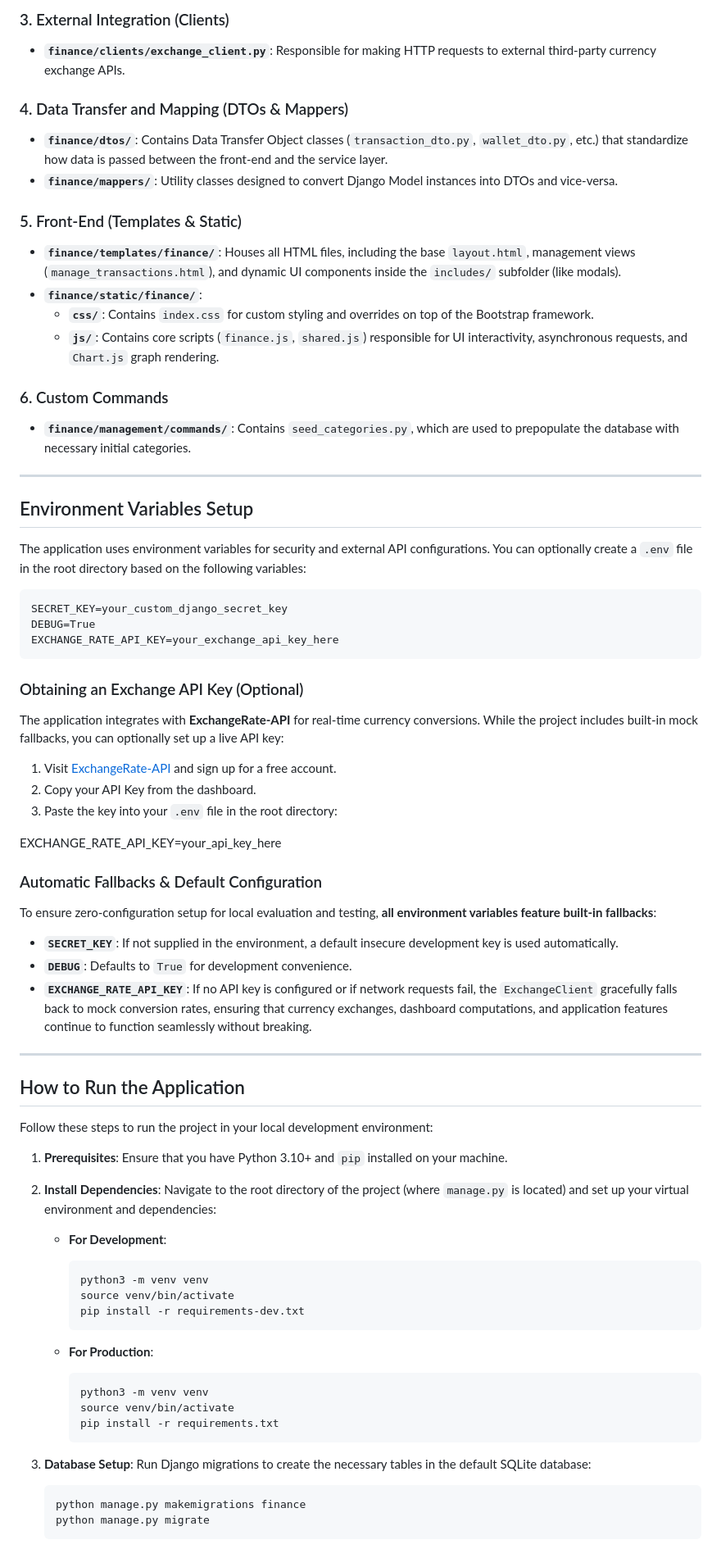
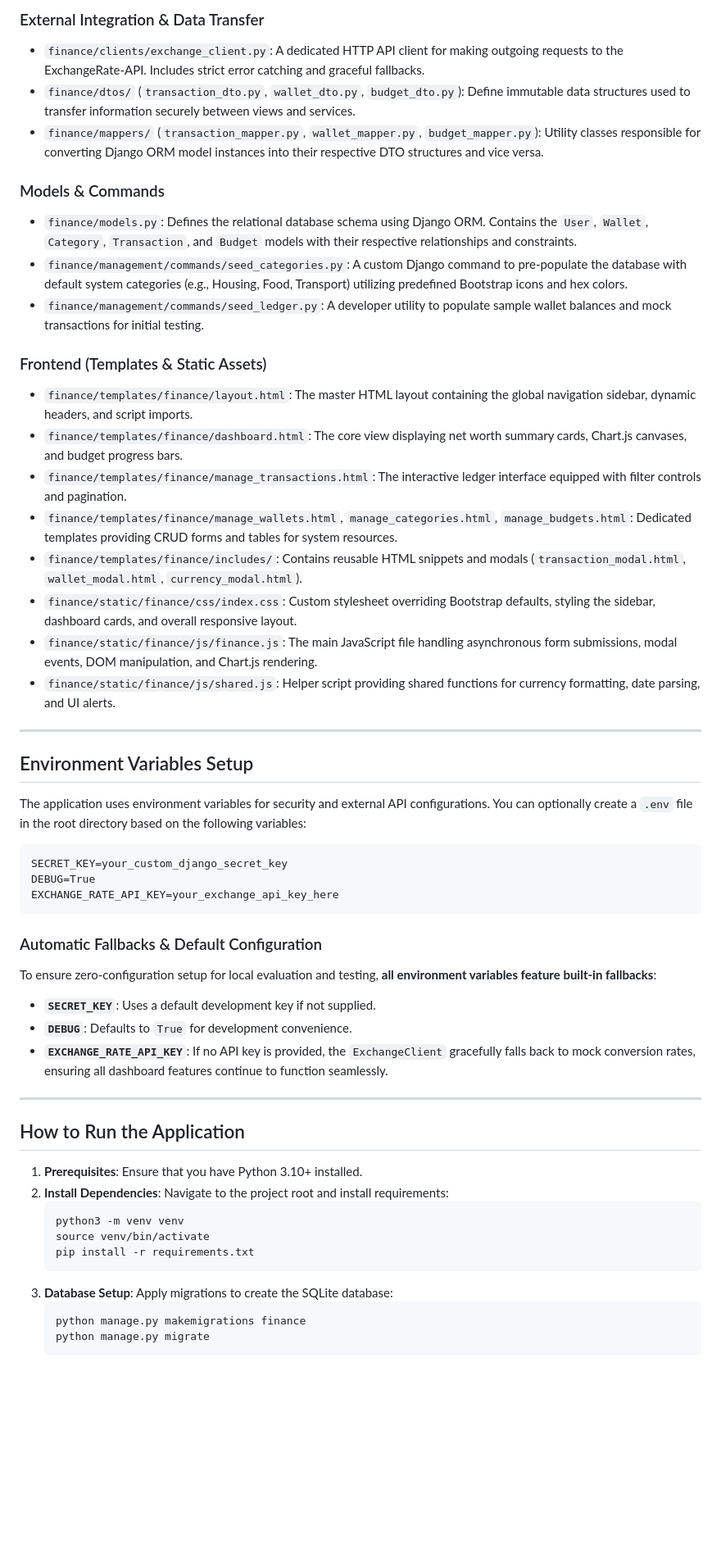
Before and after one commit to cloviscarmezini/personal-finance-tracker, a Markdown page: README.MD, the part around one of its changes. Shown at 82% size. Rendered like a GitHub page; blank space fills up the shorter version.

Commit message:
docs: rewrite README to fulfill CS50 complexity and file write-up requirements

````diff
--- a/README.MD
+++ b/README.MD
@@ -33,19 +43,23 @@ The `finance/services/` directory contains all core business rules:
 
-### 3. External Integration (Clients)
-*   **`finance/clients/exchange_client.py`**: Responsible for making HTTP requests to external third-party currency exchange APIs.
+### External Integration & Data Transfer
+* `finance/clients/exchange_client.py`: A dedicated HTTP API client for making outgoing requests to the ExchangeRate-API. Includes strict error catching and graceful fallbacks.
+* `finance/dtos/` (`transaction_dto.py`, `wallet_dto.py`, `budget_dto.py`): Define immutable data structures used to transfer information securely between views and services.
+* `finance/mappers/` (`transaction_mapper.py`, `wallet_mapper.py`, `budget_mapper.py`): Utility classes responsible for converting Django ORM model instances into their respective DTO structures and vice versa.
 
-### 4. Data Transfer and Mapping (DTOs & Mappers)
-*   **`finance/dtos/`**: Contains Data Transfer Object classes (`transaction_dto.py`, `wallet_dto.py`, etc.) that standardize how data is passed between the front-end and the service layer.
-*   **`finance/mappers/`**: Utility classes designed to convert Django Model instances into DTOs and vice-versa.
+### Models & Commands
+* `finance/models.py`: Defines the relational database schema using Django ORM. Contains the `User`, `Wallet`, `Category`, `Transaction`, and `Budget` models with their respective relationships and constraints.
+* `finance/management/commands/seed_categories.py`: A custom Django command to pre-populate the database with default system categories (e.g., Housing, Food, Transport) utilizing predefined Bootstrap icons and hex colors.
+* `finance/management/commands/seed_ledger.py`: A developer utility to populate sample wallet balances and mock transactions for initial testing.
 
-### 5. Front-End (Templates & Static)
-*   **`finance/templates/finance/`**: Houses all HTML files, including the base `layout.html`, management views (`manage_transactions.html`), and dynamic UI components inside the `includes/` subfolder (like modals).
-*   **`finance/static/finance/`**:
-    *   **`css/`**: Contains `index.css` for custom styling and overrides on top of the Bootstrap framework.
-    *   **`js/`**: Contains core scripts (`finance.js`, `shared.js`) responsible for UI interactivity, asynchronous requests, and `Chart.js` graph rendering.
-
-### 6. Custom Commands
-*   **`finance/management/commands/`**: Contains `seed_categories.py`, which are used to prepopulate the database with necessary initial categories.
+### Frontend (Templates & Static Assets)
+* `finance/templates/finance/layout.html`: The master HTML layout containing the global navigation sidebar, dynamic headers, and script imports.
+* `finance/templates/finance/dashboard.html`: The core view displaying net worth summary cards, Chart.js canvases, and budget progress bars.
+* `finance/templates/finance/manage_transactions.html`: The interactive ledger interface equipped with filter controls and pagination.
+* `finance/templates/finance/manage_wallets.html`, `manage_categories.html`, `manage_budgets.html`: Dedicated templates providing CRUD forms and tables for system resources.
+* `finance/templates/finance/includes/`: Contains reusable HTML snippets and modals (`transaction_modal.html`, `wallet_modal.html`, `currency_modal.html`).
+* `finance/static/finance/css/index.css`: Custom stylesheet overriding Bootstrap defaults, styling the sidebar, dashboard cards, and overall responsive layout.
+* `finance/static/finance/js/finance.js`: The main JavaScript file handling asynchronous form submissions, modal events, DOM manipulation, and Chart.js rendering.
+* `finance/static/finance/js/shared.js`: Helper script providing shared functions for currency formatting, date parsing, and UI alerts.
 
 ---
 
@@ -57,49 +71,24 @@ The application uses environment variables for security and external API configu
     DEBUG=True
     EXCHANGE_RATE_API_KEY=your_exchange_api_key_here
 
-### Obtaining an Exchange API Key (Optional)
-
-The application integrates with **ExchangeRate-API** for real-time currency conversions. While the project includes built-in mock fallbacks, you can optionally set up a live API key:
-
-1. Visit [ExchangeRate-API](https://www.exchangerate-api.com/) and sign up for a free account.
-2. Copy your API Key from the dashboard.
-3. Paste the key into your `.env` file in the root directory:
-
-EXCHANGE_RATE_API_KEY=your_api_key_here
-
 ### Automatic Fallbacks & Default Configuration
 To ensure zero-configuration setup for local evaluation and testing, **all environment variables feature built-in fallbacks**:
-
-*   **`SECRET_KEY`**: If not supplied in the environment, a default insecure development key is used automatically.
-*   **`DEBUG`**: Defaults to `True` for development convenience.
-*   **`EXCHANGE_RATE_API_KEY`**: If no API key is configured or if network requests fail, the `ExchangeClient` gracefully falls back to mock conversion rates, ensuring that currency exchanges, dashboard computations, and application features continue to function seamlessly without breaking.
+* **`SECRET_KEY`**: Uses a default development key if not supplied.
+* **`DEBUG`**: Defaults to `True` for development convenience.
+* **`EXCHANGE_RATE_API_KEY`**: If no API key is provided, the `ExchangeClient` gracefully falls back to mock conversion rates, ensuring all dashboard features continue to function seamlessly.
 
 ---
 
 ## How to Run the Application
 
-Follow these steps to run the project in your local development environment:
-
-1.  **Prerequisites**: Ensure that you have Python 3.10+ and `pip` installed on your machine.
-2.  **Install Dependencies**:
-    Navigate to the root directory of the project (where `manage.py` is located) and set up your virtual environment and dependencies:
-
-    *   **For Development**:
-        ```bash
-        python3 -m venv venv
-        source venv/bin/activate
-        pip install -r requirements-dev.txt
-        ```
-
-    *   **For Production**:
-        ```bash
-        python3 -m venv venv
-        source venv/bin/activate
-        pip install -r requirements.txt
-        ```
-
-3.  **Database Setup**:
-    Run Django migrations to create the necessary tables in the default SQLite database:
+1.  **Prerequisites**: Ensure that you have Python 3.10+ installed.
+2.  **Install Dependencies**: Navigate to the project root and install requirements:
+    ```bash
+    python3 -m venv venv
+    source venv/bin/activate
+    pip install -r requirements.txt
+    ```
+3.  **Database Setup**: Apply migrations to create the SQLite database:
     ```bash
     python manage.py makemigrations finance
     python manage.py migrate
````
Also changed, not shown: other parts of README.MD (+38 -39 lines).
